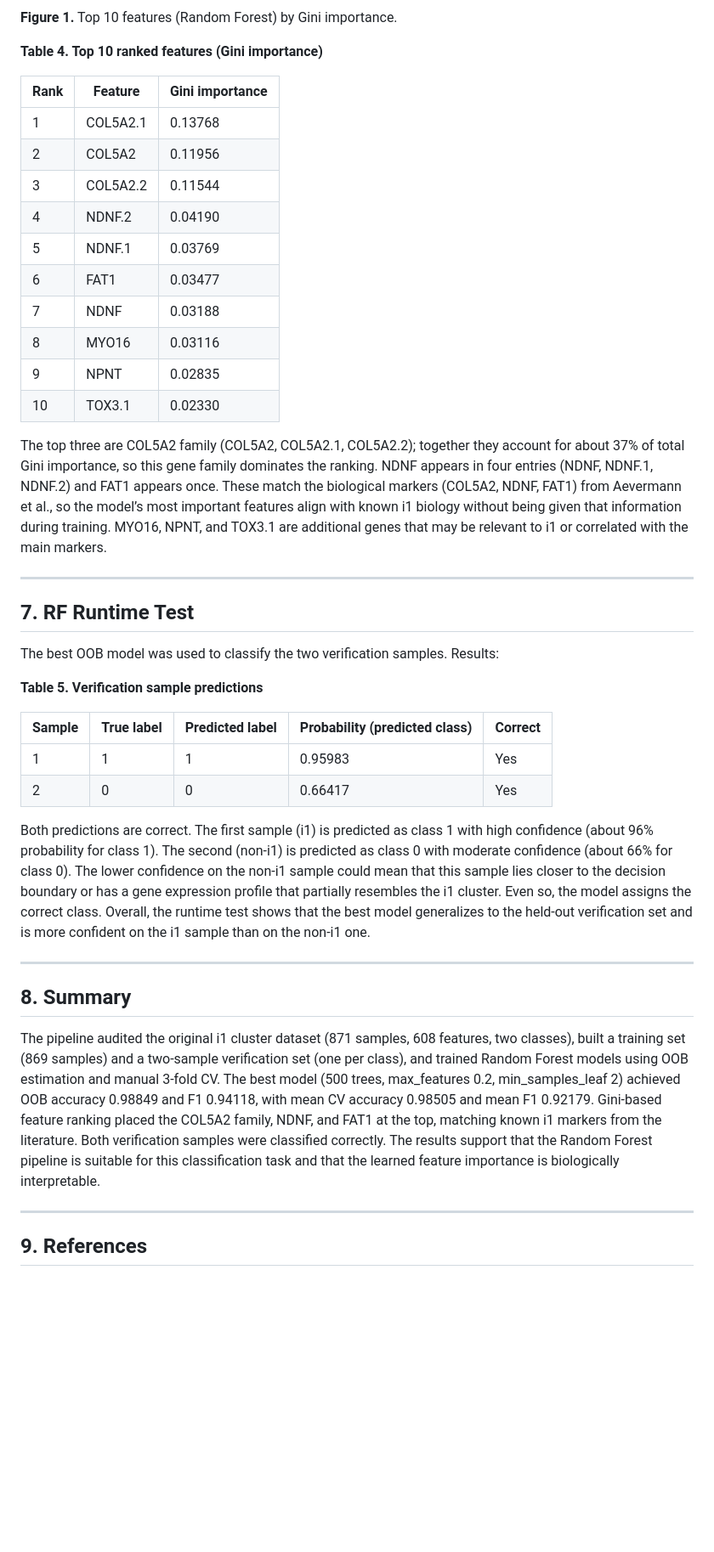
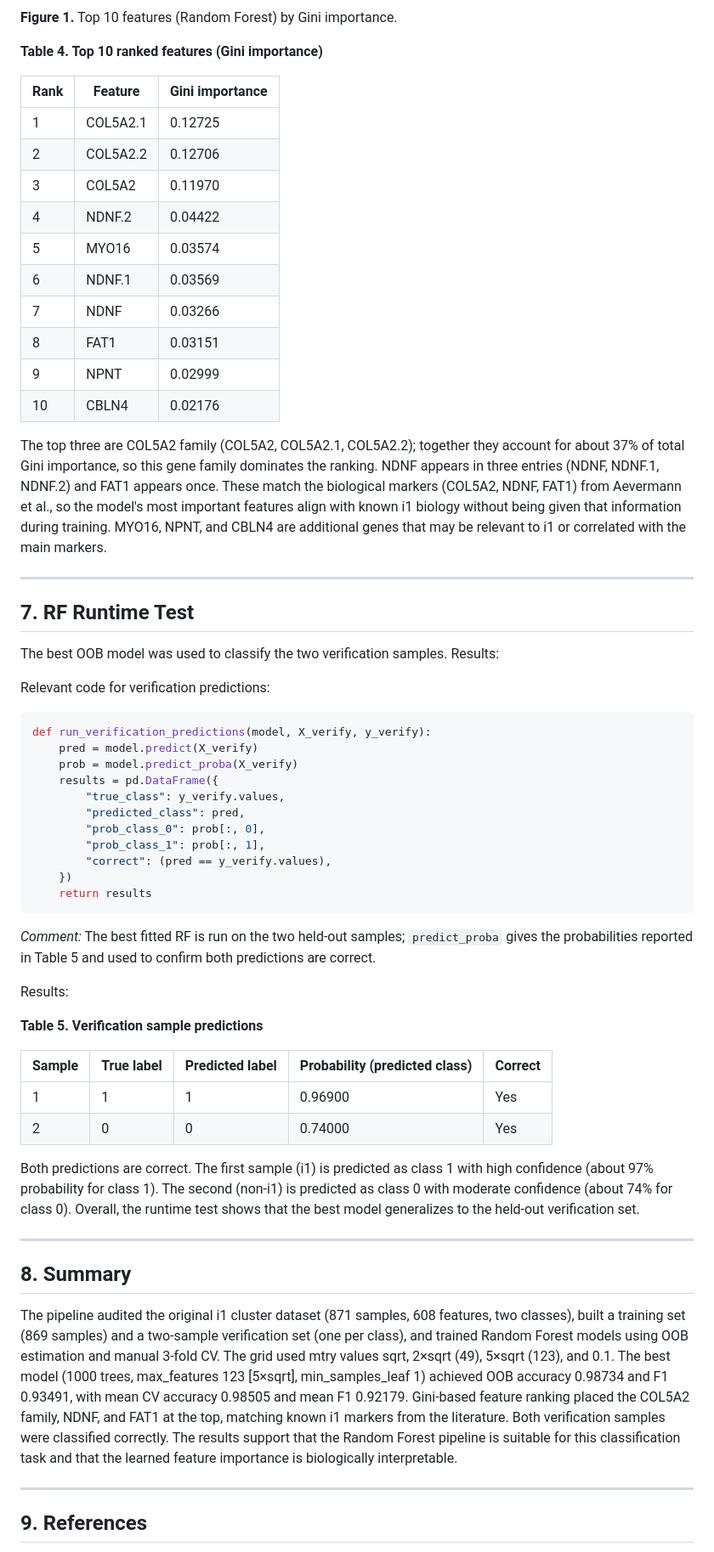
Before and after one commit to OmeidN/hw2-random-forest-i1, a Markdown page: HW2_Report.md, the part around one of its changes. Shown at 85% size. Drawn GitHub-style; blank space fills up the shorter version.

````diff
--- a/HW2_Report.md
+++ b/HW2_Report.md
@@ -118,18 +227,18 @@ Feature importance from the best OOB-trained Random Forest was computed using Gi
 
 | Rank | Feature   | Gini importance |
 |------|-----------|-----------------|
-| 1    | COL5A2.1  | 0.13768         |
-| 2    | COL5A2    | 0.11956         |
-| 3    | COL5A2.2  | 0.11544         |
-| 4    | NDNF.2    | 0.04190         |
-| 5    | NDNF.1    | 0.03769         |
-| 6    | FAT1      | 0.03477         |
-| 7    | NDNF      | 0.03188         |
-| 8    | MYO16     | 0.03116         |
-| 9    | NPNT      | 0.02835         |
-| 10   | TOX3.1    | 0.02330         |
+| 1    | COL5A2.1  | 0.12725         |
+| 2    | COL5A2.2  | 0.12706         |
+| 3    | COL5A2    | 0.11970         |
+| 4    | NDNF.2    | 0.04422         |
+| 5    | MYO16     | 0.03574         |
+| 6    | NDNF.1    | 0.03569         |
+| 7    | NDNF      | 0.03266         |
+| 8    | FAT1      | 0.03151         |
+| 9    | NPNT      | 0.02999         |
+| 10   | CBLN4     | 0.02176         |
 
-The top three are COL5A2 family (COL5A2, COL5A2.1, COL5A2.2); together they account for about 37% of total Gini importance, so this gene family dominates the ranking. NDNF appears in four entries (NDNF, NDNF.1, NDNF.2) and FAT1 appears once. These match the biological markers (COL5A2, NDNF, FAT1) from Aevermann et al., so the model’s most important features align with known i1 biology without being given that information during training. MYO16, NPNT, and TOX3.1 are additional genes that may be relevant to i1 or correlated with the main markers.
+The top three are COL5A2 family (COL5A2, COL5A2.1, COL5A2.2); together they account for about 37% of total Gini importance, so this gene family dominates the ranking. NDNF appears in three entries (NDNF, NDNF.1, NDNF.2) and FAT1 appears once. These match the biological markers (COL5A2, NDNF, FAT1) from Aevermann et al., so the model's most important features align with known i1 biology without being given that information during training. MYO16, NPNT, and CBLN4 are additional genes that may be relevant to i1 or correlated with the main markers.
 
 ---
 
@@ -137,20 +246,40 @@ The top three are COL5A2 family (COL5A2, COL5A2.1, COL5A2.2); together they acco
 
 The best OOB model was used to classify the two verification samples. Results:
 
+Relevant code for verification predictions:
+
+```python
+def run_verification_predictions(model, X_verify, y_verify):
+    pred = model.predict(X_verify)
+    prob = model.predict_proba(X_verify)
+    results = pd.DataFrame({
+        "true_class": y_verify.values,
+        "predicted_class": pred,
+        "prob_class_0": prob[:, 0],
+        "prob_class_1": prob[:, 1],
+        "correct": (pred == y_verify.values),
+    })
+    return results
+```
+
+*Comment:* The best fitted RF is run on the two held-out samples; `predict_proba` gives the probabilities reported in Table 5 and used to confirm both predictions are correct.
+
+Results:
+
 **Table 5. Verification sample predictions**
 
 | Sample | True label | Predicted label | Probability (predicted class) | Correct |
 |--------|------------|-----------------|--------------------------------|---------|
-| 1      | 1          | 1               | 0.95983                        | Yes     |
-| 2      | 0          | 0               | 0.66417                        | Yes     |
+| 1      | 1          | 1               | 0.96900                        | Yes     |
+| 2      | 0          | 0               | 0.74000                        | Yes     |
 
-Both predictions are correct. The first sample (i1) is predicted as class 1 with high confidence (about 96% probability for class 1). The second (non-i1) is predicted as class 0 with moderate confidence (about 66% for class 0). The lower confidence on the non-i1 sample could mean that this sample lies closer to the decision boundary or has a gene expression profile that partially resembles the i1 cluster. Even so, the model assigns the correct class. Overall, the runtime test shows that the best model generalizes to the held-out verification set and is more confident on the i1 sample than on the non-i1 one.
+Both predictions are correct. The first sample (i1) is predicted as class 1 with high confidence (about 97% probability for class 1). The second (non-i1) is predicted as class 0 with moderate confidence (about 74% for class 0). Overall, the runtime test shows that the best model generalizes to the held-out verification set.
 
 ---
 
 ## 8. Summary
 
-The pipeline audited the original i1 cluster dataset (871 samples, 608 features, two classes), built a training set (869 samples) and a two-sample verification set (one per class), and trained Random Forest models using OOB estimation and manual 3-fold CV. The best model (500 trees, max_features 0.2, min_samples_leaf 2) achieved OOB accuracy 0.98849 and F1 0.94118, with mean CV accuracy 0.98505 and mean F1 0.92179. Gini-based feature ranking placed the COL5A2 family, NDNF, and FAT1 at the top, matching known i1 markers from the literature. Both verification samples were classified correctly. The results support that the Random Forest pipeline is suitable for this classification task and that the learned feature importance is biologically interpretable.
+The pipeline audited the original i1 cluster dataset (871 samples, 608 features, two classes), built a training set (869 samples) and a two-sample verification set (one per class), and trained Random Forest models using OOB estimation and manual 3-fold CV. The grid used mtry values sqrt, 2×sqrt (49), 5×sqrt (123), and 0.1. The best model (1000 trees, max_features 123 [5×sqrt], min_samples_leaf 1) achieved OOB accuracy 0.98734 and F1 0.93491, with mean CV accuracy 0.98505 and mean F1 0.92179. Gini-based feature ranking placed the COL5A2 family, NDNF, and FAT1 at the top, matching known i1 markers from the literature. Both verification samples were classified correctly. The results support that the Random Forest pipeline is suitable for this classification task and that the learned feature importance is biologically interpretable.
 
 ---
 
````
Also changed, not shown: other parts of HW2_Report.md (+118 -9 lines), reports/figures/top10_features.png, 7 other files.
